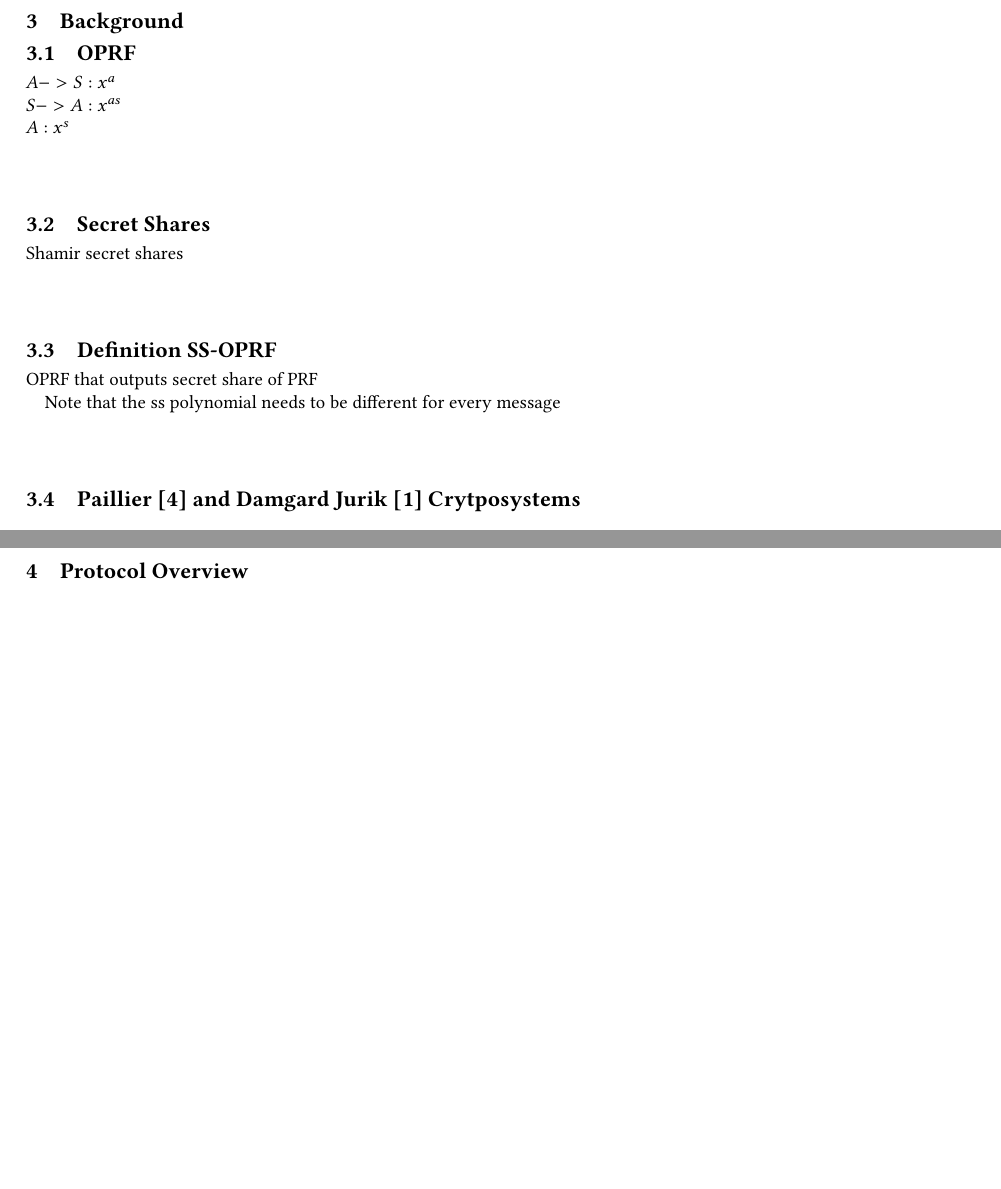
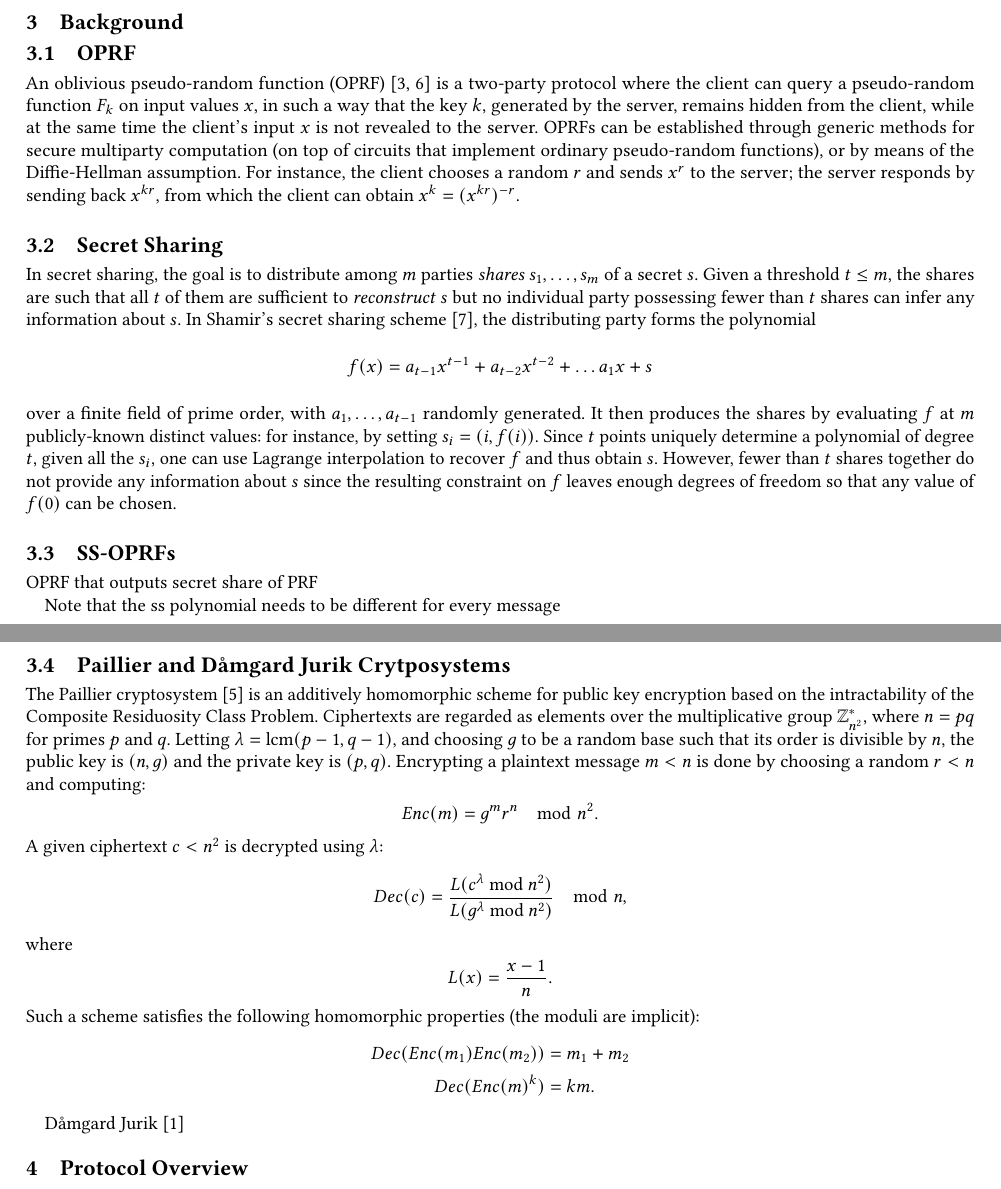
Before and after one commit to t3humphries/OT-MP-PSI, a LaTeX paper (Paper_Draft/main.tex, which reads Paper_Draft/Background.tex): two parts of pages 1 and 2 of 8, joined at a grey line, cut so that both start at the same text, the shorter picture padded with empty space. Compiled offline with pdfLaTeX.

Commit message:
Add Background section

```diff
--- /dev/null
+++ b/Paper_Draft/Background.tex
@@ -0,0 +1,71 @@
+\subsection{OPRF}
+
+An oblivious pseudo-random function (OPRF) \cite{OPRF,OT_Ext} is
+a two-party protocol where the client can query a pseudo-random function
+$F_{k}$ on input values $x$, in such a way that the key $k$, generated
+by the server, remains hidden from the client, while at the same time
+the client's input $x$ is not revealed to the server. OPRFs can be
+established through generic methods for secure multiparty computation
+(on top of circuits that implement ordinary pseudo-random functions),
+or by means of the Diffie-Hellman assumption. For instance, the client
+chooses a random $r$ and sends $x^{r}$ to the server; the server
+responds by sending back $x^{kr}$, from which the client can obtain
+$x^{k}=(x^{kr})^{-r}$.
+
+\subsection{Secret Sharing}
+
+In secret sharing, the goal is to distribute among $m$ parties \emph{shares
+}$s_{1},\ldots,s_{m}$ of a secret $s$. Given a threshold $t\leq m$,
+the shares are such that all $t$ of them are sufficient to \emph{reconstruct
+}$s$ but no individual party possessing fewer than $t$ shares can
+infer any information about $s$. In Shamir's secret sharing scheme
+\cite{Shamir}, the distributing party forms the polynomial
+\[
+f(x)=a_{t-1}x^{t-1}+a_{t-2}x^{t-2}+\ldots a_{1}x+s
+\]
+over a finite field of prime order, with $a_{1},\ldots,a_{t-1}$ randomly
+generated. It then produces the shares by evaluating $f$ at $m$
+publicly-known distinct values: for instance, by setting $s_{i}=(i,f(i))$.
+Since $t$ points uniquely determine a polynomial of degree $t$,
+given all the $s_{i}$, one can use Lagrange interpolation to recover
+$f$ and thus obtain $s$. However, fewer than $t$ shares together
+do not provide any information about $s$ since the resulting constraint
+on $f$ leaves enough degrees of freedom so that any value of $f(0)$
+can be chosen.
+
+\subsection{SS-OPRFs}
+
+OPRF that outputs secret share of PRF
+
+Note that the ss polynomial needs to be different for every message
+
+\subsection{Paillier and D\aa mgard Jurik Crytposystems}
+
+The Paillier cryptosystem \cite{Paillier} is an additively homomorphic
+scheme for public key encryption based on the intractability of the
+Composite Residuosity Class Problem. Ciphertexts are regarded as elements
+over the multiplicative group $\mathbb{Z}_{n^{2}}^{*}$, where $n=pq$
+for primes $p$ and $q$. Letting $\lambda=\text{lcm}(p-1,q-1)$,
+and choosing $g$ to be a random base such that its order is divisible
+by $n$, the public key is $(n,g)$ and the private key is $(p,q)$.
+Encrypting a plaintext message $m<n$ is done by choosing a random
+$r<n$ and computing:
+\[
+Enc(m)=g^{m}r^{n}\mod n^{2}.
+\]
+A given ciphertext $c<n^{2}$ is decrypted using $\lambda$:
+\[
+Dec(c)=\frac{L(c^{\lambda}\text{ mod }n^{2})}{L(g^{\lambda}\text{ mod }n^{2})}\mod n,
+\]
+where
+\[
+L(x)=\frac{x-1}{n}.
+\]
+Such a scheme satisfies the following homomorphic properties (the
+moduli are implicit):
+\begin{align*}
+Dec(Enc(m_{1})Enc(m_{2})) & =m_{1}+m_{2}\\
+Dec(Enc(m)^{k}) & =km.
+\end{align*}
+
+D\aa mgard Jurik \cite{Damgard}
--- a/Paper_Draft/main.tex
+++ b/Paper_Draft/main.tex
@@ -79,25 +79,7 @@ $m$ parties, each with a set of size $n$, would like to compute the number of oc
 The computation should be secure against a coalition of $k$ semi-honest parties.
 
 \section{Background}
+\input{Background}
 
-\subsection{OPRF}
-
-$A -> S: x^a$ \\
-$S -> A: x^{as}$ \\
-$A: x^s$
-
-\subsection{Secret Shares}
-
-Shamir secret shares
-
-\subsection{Definition SS-OPRF}
-
-OPRF that outputs secret share of PRF
-
-Note that the ss polynomial needs to be different for every message
-
-\subsection{Paillier \cite{Paillier} and Damgard Jurik \cite{Damgard} Crytposystems}
-
-\pagebreak
 \section{Protocol Overview}
 \input{Algorithm_Mas}
```
Also changed, not shown: Paper_Draft/references.bib (+20 -0 lines), Paper_Draft/OverThr_PSI.pdf (deleted), Paper_Draft/main.pdf (added), Paper_Draft/main.tex (3 more changed lines).
